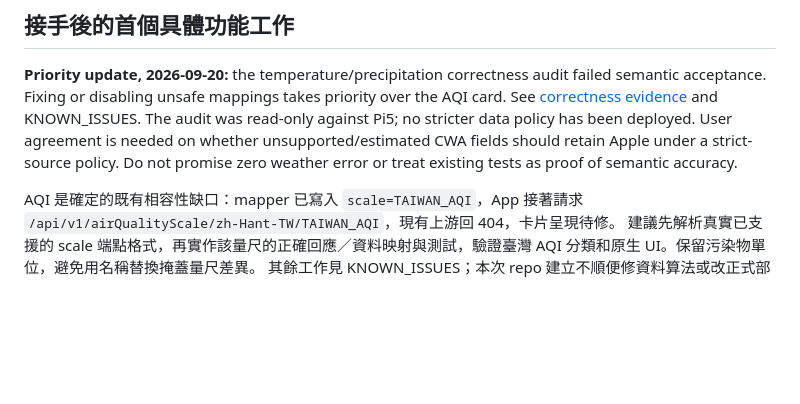
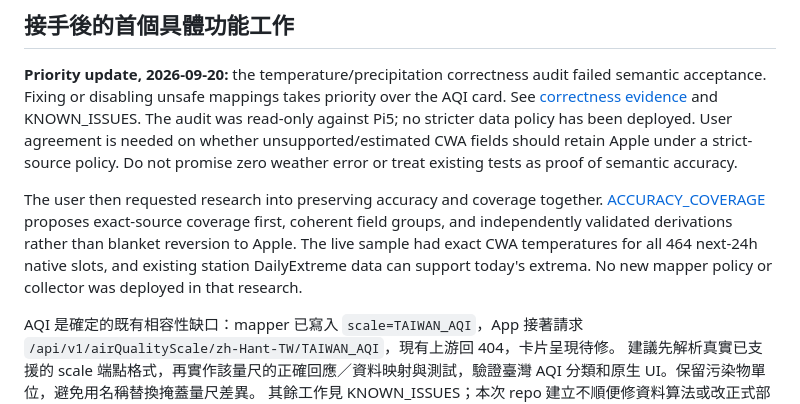
Before and after one commit to jamie950315/cwa-apple-proxy, a Markdown page: docs/HANDOFF.md, the part around the change. Drawn GitHub-style; blank space fills up the shorter version.

Commit message:
Research source-aligned accuracy and coverage strategy

```diff
--- a/docs/HANDOFF.md
+++ b/docs/HANDOFF.md
@@ -47,6 +47,8 @@ Proactive dataset refresh, lock-free valid cache hits, removal of the unused war
 
 **Priority update, 2026-09-20:** the temperature/precipitation correctness audit failed semantic acceptance. Fixing or disabling unsafe mappings takes priority over the AQI card. See [correctness evidence](evidence/correctness-20260920.json) and KNOWN_ISSUES. The audit was read-only against Pi5; no stricter data policy has been deployed. User agreement is needed on whether unsupported/estimated CWA fields should retain Apple under a strict-source policy. Do not promise zero weather error or treat existing tests as proof of semantic accuracy.
 
+The user then requested research into preserving accuracy and coverage together. [ACCURACY_COVERAGE](ACCURACY_COVERAGE.md) proposes exact-source coverage first, coherent field groups, and independently validated derivations rather than blanket reversion to Apple. The live sample had exact CWA temperatures for all 464 next-24h native slots, and existing station DailyExtreme data can support today's extrema. No new mapper policy or collector was deployed in that research.
+
 AQI 是確定的既有相容性缺口：mapper 已寫入 `scale=TAIWAN_AQI`，App 接著請求 `/api/v1/airQualityScale/zh-Hant-TW/TAIWAN_AQI`，現有上游回 404，卡片呈現待修。
 建議先解析真實已支援的 scale 端點格式，再實作該量尺的正確回應／資料映射與測試，驗證臺灣 AQI 分類和原生 UI。保留污染物單位，避免用名稱替換掩蓋量尺差異。
 其餘工作見 KNOWN_ISSUES；本次 repo 建立不順便修資料算法或改正式部署。
```
Also changed, not shown: docs/ACCURACY_COVERAGE.md (added, +61 -0 lines), docs/CHANGELOG.md (+4 -0 lines).
